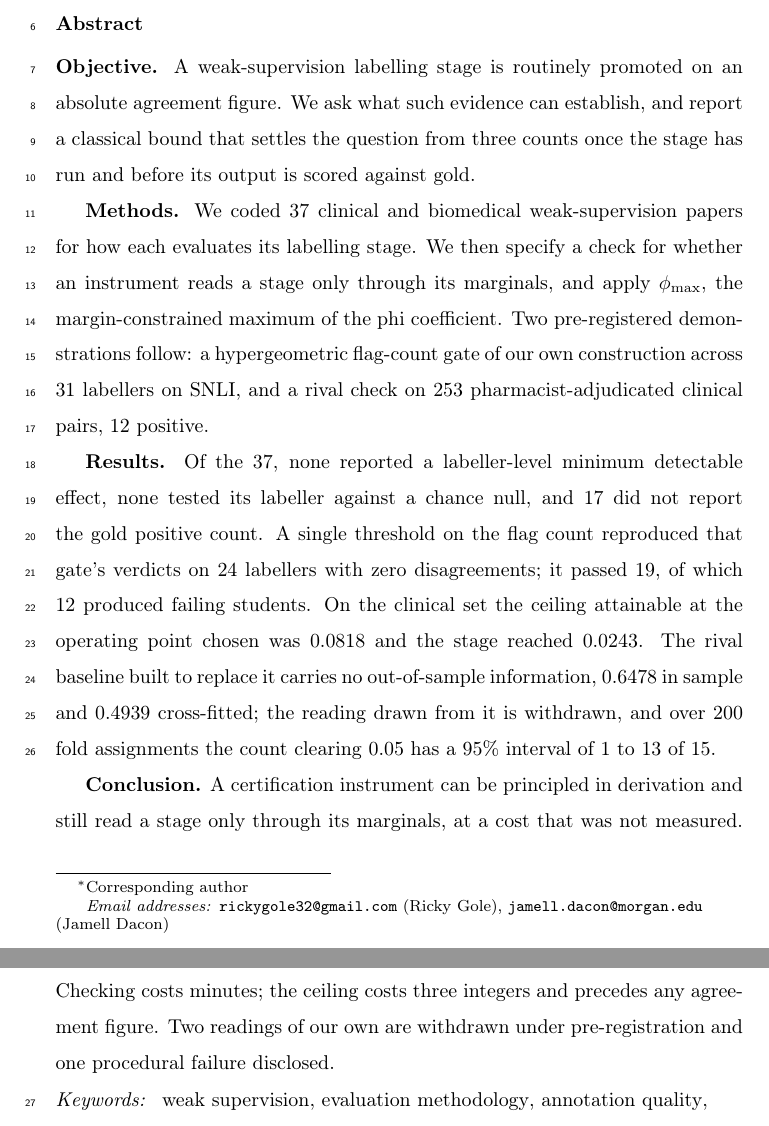
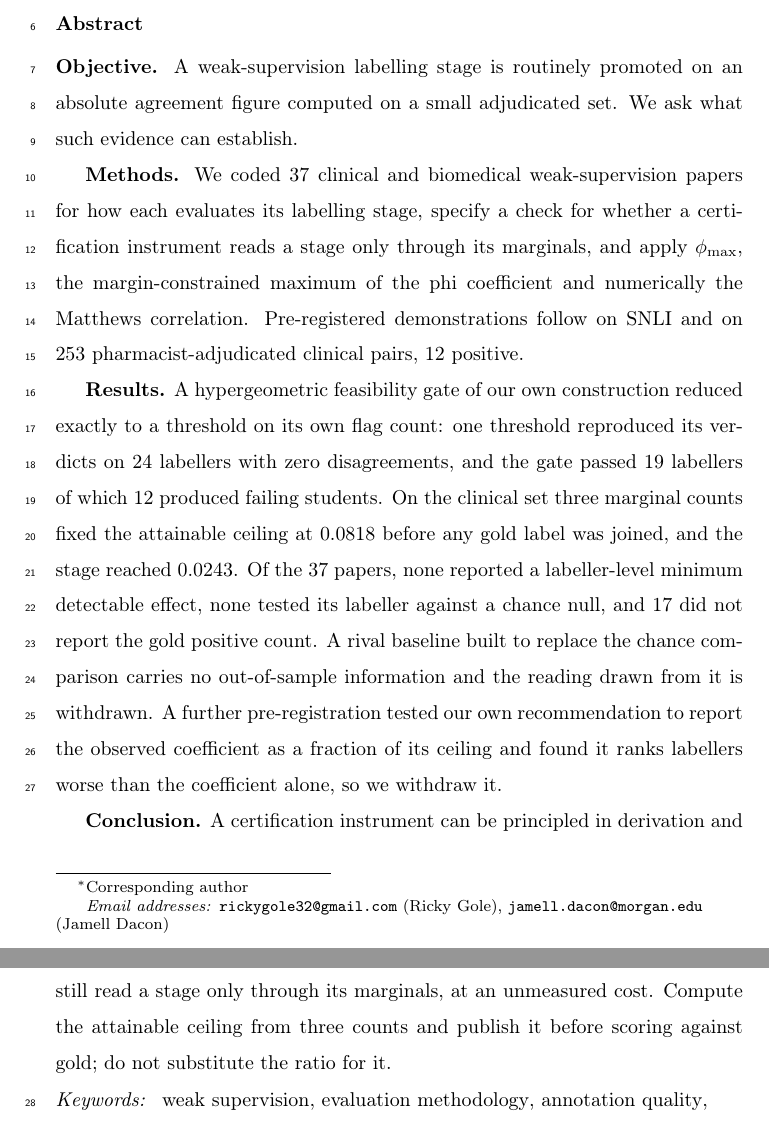
Before and after one commit to Rickygole/provenance-encoder, a LaTeX paper (papers/jbi_weak_supervision/main.tex): two parts of pages 1 and 2 of 38, joined at a grey line, cut so that both start at the same text. Compiled offline with pdfLaTeX.

Commit message:
Reframe the abstract to lead with the finding, not the imported bound
The abstract opened by promising a classical bound it then says it
imported, which hands an editor the novelty disclaimer in the first
forty words, and it buried the empirical result with teeth in third
place behind the survey counts. The pre-registered test that refuted
one of our own recommendations was absent from it entirely.

Results now lead with the collapse: one threshold reproduced the gate's
verdicts on 24 labellers with zero disagreements, and the gate passed 19
of which 12 produced failing students. The ceiling follows, then the
survey as the premise it is, then one clause for the withdrawn rival,
then the self-refutation. The Conclusion ends on the instruction rather
than on an unmeasured cost.

Same facts, same numbers. 276 words against 300 by the rendered count,
up from 24 words of slack to 24 after the tightening.

```diff
--- a/papers/jbi_weak_supervision/main.tex
+++ b/papers/jbi_weak_supervision/main.tex
@@ -36,31 +36,35 @@ margins can and cannot certify}
 MD 21251, United States}
 
 \begin{abstract}
-\textbf{Objective.} A weak-supervision labelling stage is routinely promoted on an
-absolute agreement figure. We ask what such evidence can
-establish, and report a classical bound that settles the question from three
-counts once the stage has run and before its output is scored against gold.
+\textbf{Objective.} A weak-supervision labelling stage is routinely promoted on
+an absolute agreement figure computed on a small adjudicated set. We ask what
+such evidence can establish.
 
-\textbf{Methods.} We coded 37 clinical and biomedical weak-supervision
-papers for how each evaluates its labelling stage. We then specify a check for whether an instrument
-reads a stage only through its marginals, and apply $\phi_{\max}$, the
-margin-constrained maximum of the phi coefficient. Two pre-registered demonstrations follow: a
-hypergeometric flag-count gate of our own construction across 31 labellers on SNLI, and a rival check on 253 pharmacist-adjudicated clinical pairs, 12 positive.
+\textbf{Methods.} We coded 37 clinical and biomedical weak-supervision papers
+for how each evaluates its labelling stage, specify a check for whether a
+certification instrument reads a stage only through its marginals, and apply
+$\phi_{\max}$, the margin-constrained maximum of the phi coefficient and
+numerically the Matthews correlation. Pre-registered demonstrations follow on
+SNLI and on 253 pharmacist-adjudicated clinical pairs, 12 positive.
 
-\textbf{Results.} Of the 37, none reported a labeller-level minimum
-detectable effect, none tested its labeller against a chance
-null, and 17 did not report the gold positive count. A single threshold on the flag count reproduced
-that gate's verdicts on 24 labellers with zero disagreements; it passed
-19, of which 12 produced failing students. On the clinical set the ceiling attainable at the
-operating point chosen was 0.0818 and the stage reached
-0.0243. The rival baseline built to replace it carries no out-of-sample information, 0.6478 in sample and 0.4939 cross-fitted;
-the reading drawn from it is withdrawn, and over 200 fold assignments the count
-clearing 0.05 has a 95\% interval of 1 to 13 of 15.
+\textbf{Results.} A hypergeometric feasibility gate of our own construction
+reduced exactly to a threshold on its own flag count: one threshold reproduced
+its verdicts on 24 labellers with zero disagreements, and the gate passed 19
+labellers of which 12 produced failing students. On the clinical set three
+marginal counts fixed the attainable ceiling at 0.0818 before any gold label
+was joined, and the stage reached 0.0243. Of the 37 papers, none reported a
+labeller-level minimum detectable effect, none tested its labeller against a
+chance null, and 17 did not report the gold positive count. A rival baseline
+built to replace the chance comparison carries no out-of-sample information and
+the reading drawn from it is withdrawn. A further pre-registration tested our
+own recommendation to report the observed coefficient as a fraction of its
+ceiling and found it ranks labellers worse than the coefficient alone, so we
+withdraw it.
 
 \textbf{Conclusion.} A certification instrument can be principled in derivation
-and still read a stage only through its marginals, at a cost that was not measured. Checking costs minutes; the ceiling costs three integers and
-precedes any agreement figure. Two readings of our own are withdrawn under
-pre-registration and one procedural failure disclosed.
+and still read a stage only through its marginals, at an unmeasured cost.
+Compute the attainable ceiling from three counts and publish it before scoring
+against gold; do not substitute the ratio for it.
 \end{abstract}
 
 \begin{keyword}
```
Also changed, not shown: papers/jbi_weak_supervision/main.pdf.
